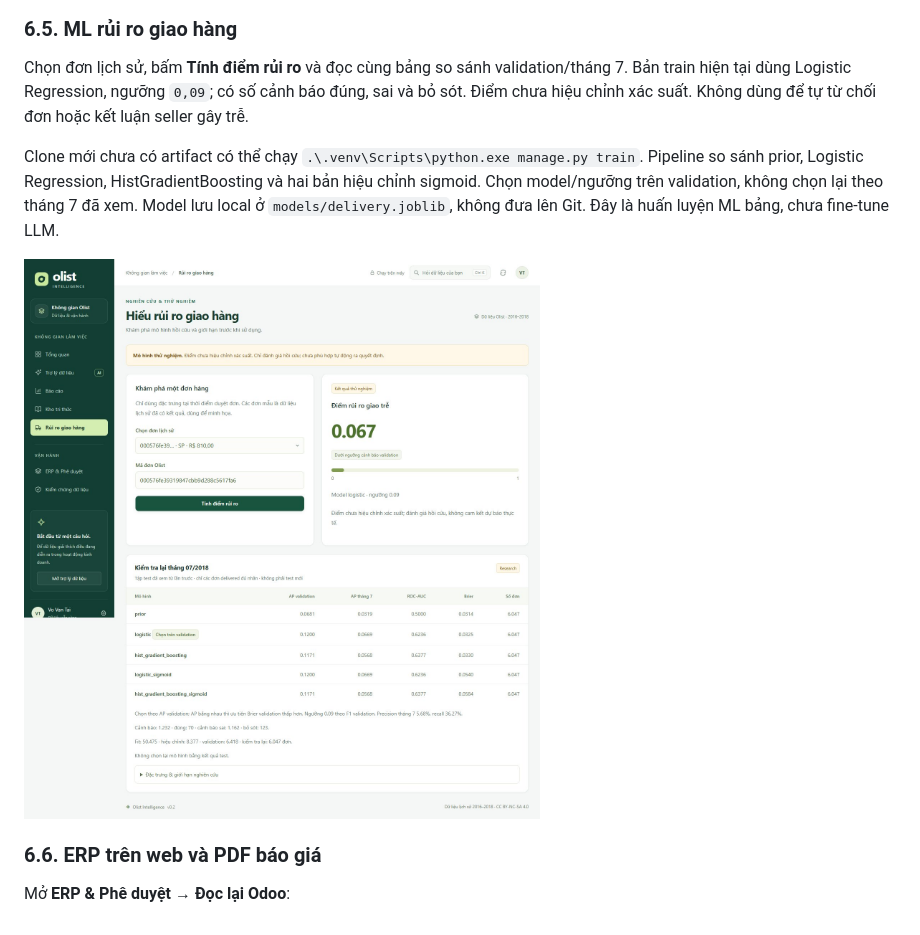
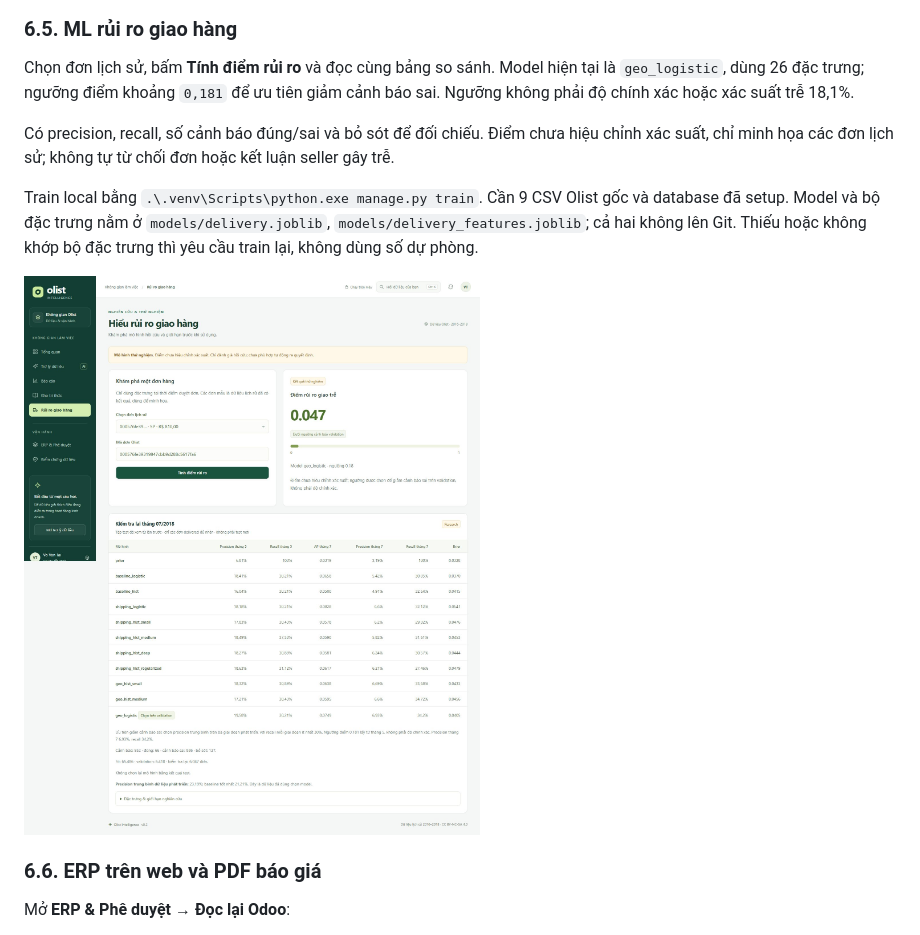
Before and after one commit to taiiswibu/Olist_Intelligence, a Markdown page: README.md, the part around one of its changes. Drawn GitHub-style; pictures changed too: media/demo/07-ml-giao-tre.jpg.

Commit message:
Giảm cảnh báo sai của model giao trễ

```diff
--- a/README.md
+++ b/README.md
@@ -313,9 +313,11 @@ Nhập câu hỏi rồi **Tra cứu**. Xem câu trả lời, mã trích dẫn v
 
 ### 6.5. ML rủi ro giao hàng
 
-Chọn đơn lịch sử, bấm **Tính điểm rủi ro** và đọc cùng bảng so sánh validation/tháng 7. Bản train hiện tại dùng Logistic Regression, ngưỡng `0,09`; có số cảnh báo đúng, sai và bỏ sót. Điểm chưa hiệu chỉnh xác suất. Không dùng để tự từ chối đơn hoặc kết luận seller gây trễ.
+Chọn đơn lịch sử, bấm **Tính điểm rủi ro** và đọc cùng bảng so sánh. Model hiện tại là `geo_logistic`, dùng 26 đặc trưng; ngưỡng điểm khoảng `0,181` để ưu tiên giảm cảnh báo sai. Ngưỡng không phải độ chính xác hoặc xác suất trễ 18,1%.
 
-Clone mới chưa có artifact có thể chạy `.\.venv\Scripts\python.exe manage.py train`. Pipeline so sánh prior, Logistic Regression, HistGradientBoosting và hai bản hiệu chỉnh sigmoid. Chọn model/ngưỡng trên validation, không chọn lại theo tháng 7 đã xem. Model lưu local ở `models/delivery.joblib`, không đưa lên Git. Đây là huấn luyện ML bảng, chưa fine-tune LLM.
+Có precision, recall, số cảnh báo đúng/sai và bỏ sót để đối chiếu. Điểm chưa hiệu chỉnh xác suất, chỉ minh họa các đơn lịch sử; không tự từ chối đơn hoặc kết luận seller gây trễ.
+
+Train local bằng `.\.venv\Scripts\python.exe manage.py train`. Cần 9 CSV Olist gốc và database đã setup. Model và bộ đặc trưng nằm ở `models/delivery.joblib`, `models/delivery_features.joblib`; cả hai không lên Git. Thiếu hoặc không khớp bộ đặc trưng thì yêu cầu train lại, không dùng số dự phòng.
 
 ![Điểm ML và giới hạn](media/demo/07-ml-giao-tre.jpg)
 
```
Also changed, not shown: other parts of README.md (+37 -19 lines), 7 other files.
